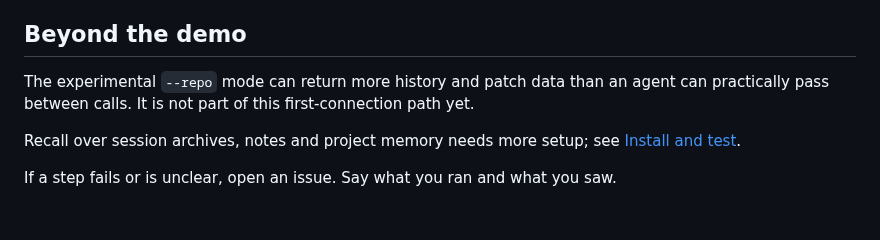
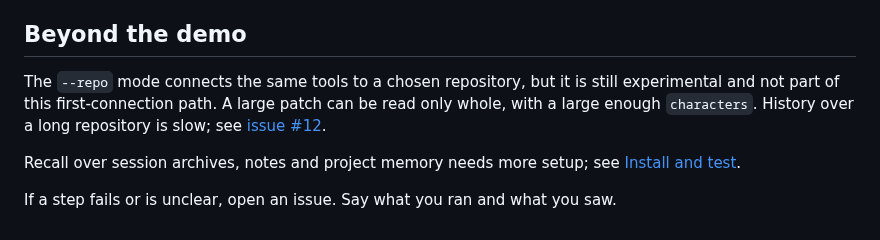
Before and after one commit to cog-astra/memory-happens, a Markdown page: BOOTSTRAP.md, the part around the change. GitHub-like rendering.

Commit message:
Describe what still keeps --repo experimental
Co-Authored-By: Claude Opus 5.5 <noreply@anthropic.com>

```diff
--- a/BOOTSTRAP.md
+++ b/BOOTSTRAP.md
@@ -91,8 +91,10 @@ commit that removed the cache and explains the reason recorded there. It also sa
 
 ## Beyond the demo
 
-The experimental `--repo` mode can return more history and patch data than an agent can
-practically pass between calls. It is not part of this first-connection path yet.
+The `--repo` mode connects the same tools to a chosen repository, but it is still experimental
+and not part of this first-connection path. A large patch can be read only whole, with a large
+enough `characters`. History over a long repository is slow; see
+[issue #12](https://github.com/cog-astra/memory-happens/issues/12).
 
 Recall over session archives, notes and project memory needs more setup; see
 [Install and test](README.md#install-and-test).
```
